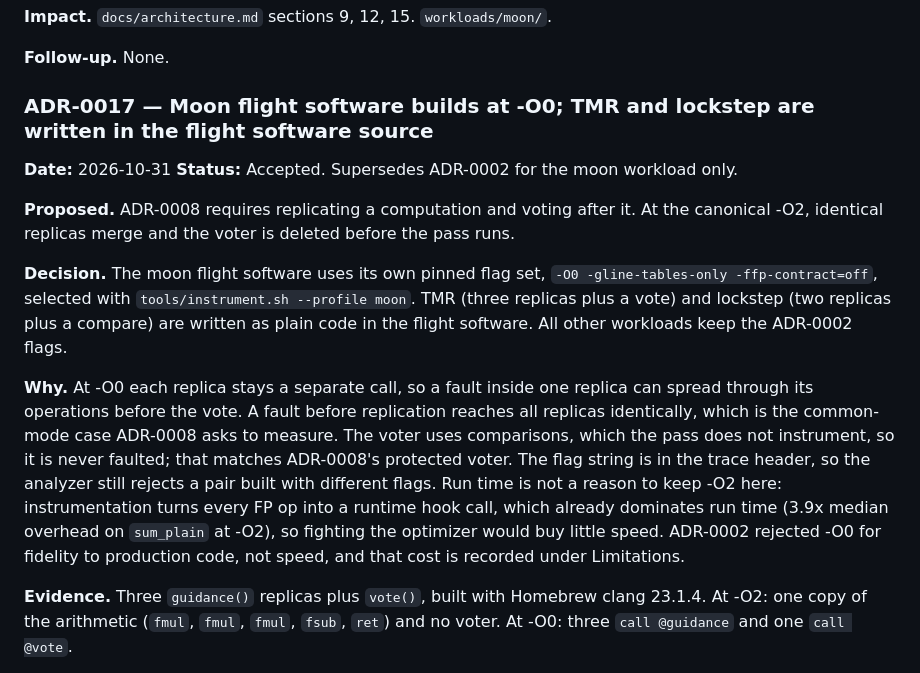
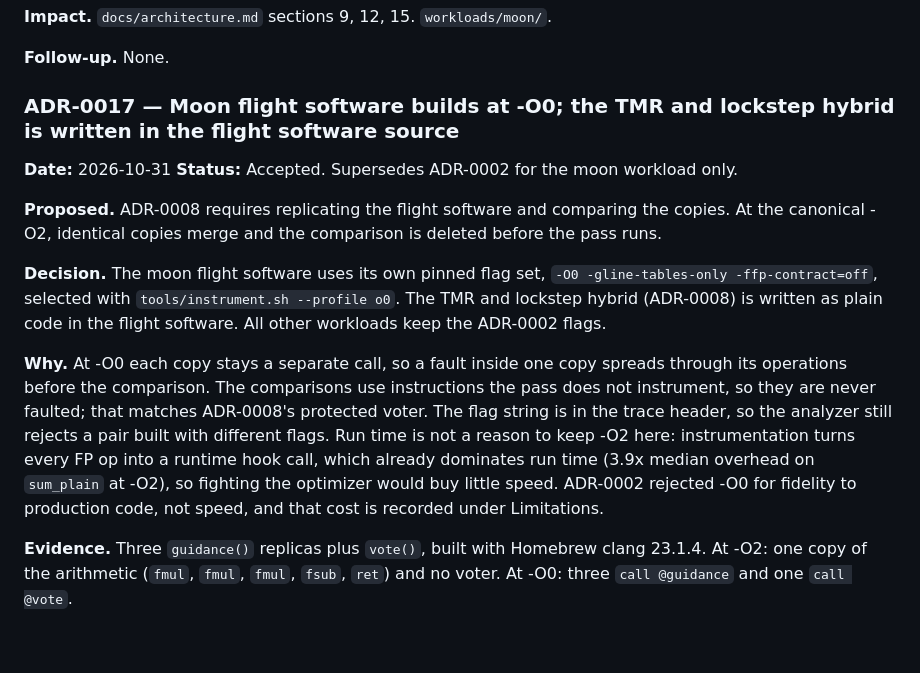
Before and after one commit to fr4nsyz/fly-me-to-the-moon, a Markdown page: docs/audit-log.md, the part around one of its changes. Drawn GitHub-style; blank space fills up the shorter version.

```diff
--- a/docs/audit-log.md
+++ b/docs/audit-log.md
@@ -418,16 +425,16 @@ The measured distribution shows the expected structure. 83.0 percent of the tria
 
 **Follow-up.** None.
 
-### ADR-0017 — Moon flight software builds at -O0; TMR and lockstep are written in the flight software source
+### ADR-0017 — Moon flight software builds at -O0; the TMR and lockstep hybrid is written in the flight software source
 
 **Date:** 2026-10-31
 **Status:** Accepted. Supersedes ADR-0002 for the moon workload only.
 
-**Proposed.** ADR-0008 requires replicating a computation and voting after it. At the canonical -O2, identical replicas merge and the voter is deleted before the pass runs.
+**Proposed.** ADR-0008 requires replicating the flight software and comparing the copies. At the canonical -O2, identical copies merge and the comparison is deleted before the pass runs.
 
-**Decision.** The moon flight software uses its own pinned flag set, `-O0 -gline-tables-only -ffp-contract=off`, selected with `tools/instrument.sh --profile moon`. TMR (three replicas plus a vote) and lockstep (two replicas plus a compare) are written as plain code in the flight software. All other workloads keep the ADR-0002 flags.
+**Decision.** The moon flight software uses its own pinned flag set, `-O0 -gline-tables-only -ffp-contract=off`, selected with `tools/instrument.sh --profile o0`. The TMR and lockstep hybrid (ADR-0008) is written as plain code in the flight software. All other workloads keep the ADR-0002 flags.
 
-**Why.** At -O0 each replica stays a separate call, so a fault inside one replica can spread through its operations before the vote. A fault before replication reaches all replicas identically, which is the common-mode case ADR-0008 asks to measure. The voter uses comparisons, which the pass does not instrument, so it is never faulted; that matches ADR-0008's protected voter. The flag string is in the trace header, so the analyzer still rejects a pair built with different flags. Run time is not a reason to keep -O2 here: instrumentation turns every FP op into a runtime hook call, which already dominates run time (3.9x median overhead on `sum_plain` at -O2), so fighting the optimizer would buy little speed. ADR-0002 rejected -O0 for fidelity to production code, not speed, and that cost is recorded under Limitations.
+**Why.** At -O0 each copy stays a separate call, so a fault inside one copy spreads through its operations before the comparison. The comparisons use instructions the pass does not instrument, so they are never faulted; that matches ADR-0008's protected voter. The flag string is in the trace header, so the analyzer still rejects a pair built with different flags. Run time is not a reason to keep -O2 here: instrumentation turns every FP op into a runtime hook call, which already dominates run time (3.9x median overhead on `sum_plain` at -O2), so fighting the optimizer would buy little speed. ADR-0002 rejected -O0 for fidelity to production code, not speed, and that cost is recorded under Limitations.
 
 **Evidence.** Three `guidance()` replicas plus `vote()`, built with Homebrew clang 23.1.4. At -O2: one copy of the arithmetic (`fmul`, `fmul`, `fmul`, `fsub`, `ret`) and no voter. At -O0: three `call @guidance` and one `call @vote`.
 
```
Also changed, not shown: other parts of docs/audit-log.md (+16 -9 lines), STATE.md (+3 -4 lines), docs/architecture.md (+17 -20 lines).
